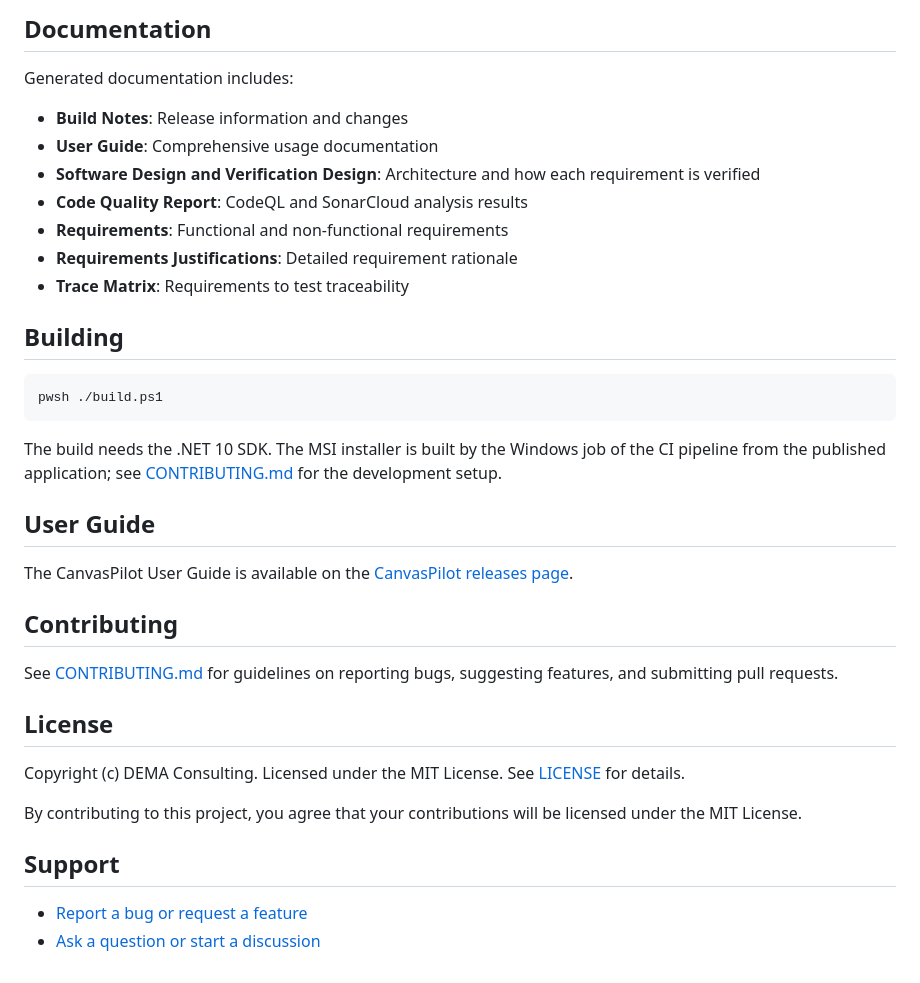
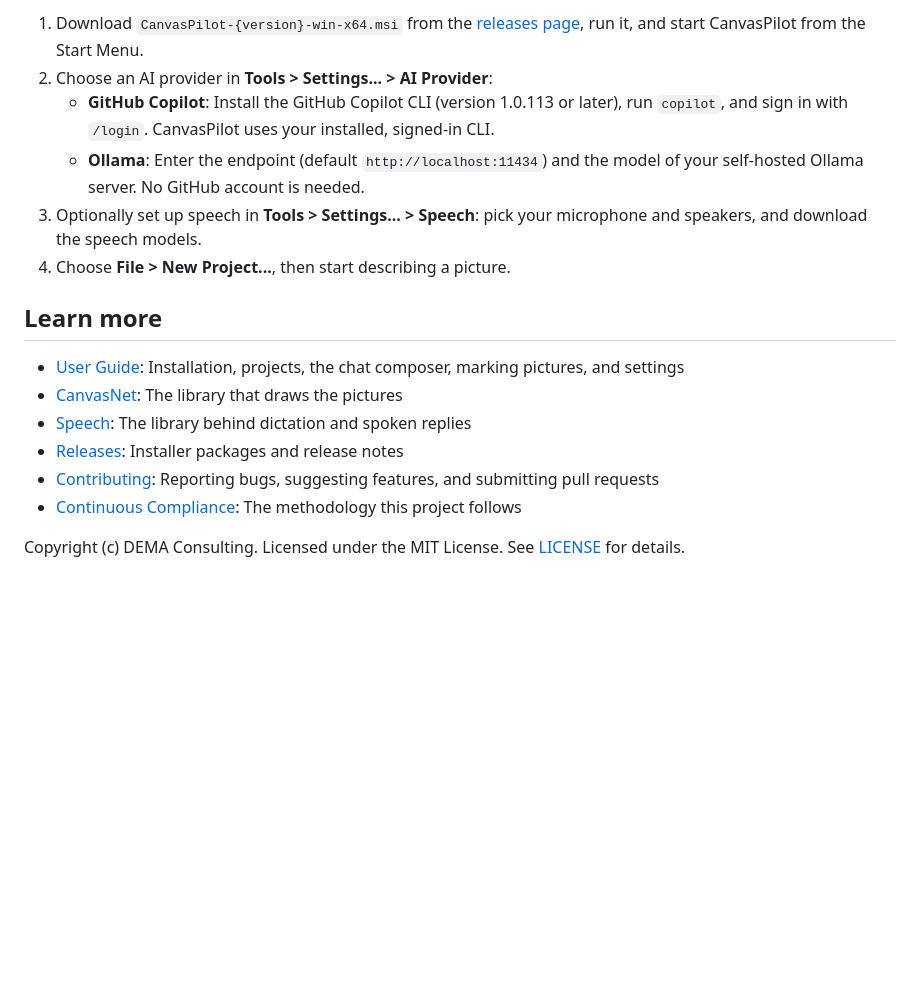
Before and after one commit to demaconsulting/CanvasPilot, a Markdown page: README.md, the part around one of its changes. Rendered like a GitHub page; blank space fills up the shorter version.

````diff
--- a/README.md
+++ b/README.md
@@ -62,48 +64,31 @@ Settings are kept in `%APPDATA%\CanvasPilot\settings.json` and logs in `%LOCALAP
 
-## Documentation
+1. Download `CanvasPilot-{version}-win-x64.msi` from the [releases page][link-releases], run it, and start
+   CanvasPilot from the Start Menu.
+2. Choose an AI provider in **Tools > Settings... > AI Provider**:
+   - **GitHub Copilot**: Install the GitHub Copilot CLI (version 1.0.113 or later), run `copilot`, and sign in with
+     `/login`. CanvasPilot uses your installed, signed-in CLI.
+   - **Ollama**: Enter the endpoint (default `http://localhost:11434`) and the model of your self-hosted Ollama server.
+     No GitHub account is needed.
+3. Optionally set up speech in **Tools > Settings... > Speech**: pick your microphone and speakers, and download the
+   speech models.
+4. Choose **File > New Project...**, then start describing a picture.
 
-Generated documentation includes:
+## Learn more
 
-- **Build Notes**: Release information and changes
-- **User Guide**: Comprehensive usage documentation
-- **Software Design and Verification Design**: Architecture and how each requirement is verified
-- **Code Quality Report**: CodeQL and SonarCloud analysis results
-- **Requirements**: Functional and non-functional requirements
-- **Requirements Justifications**: Detailed requirement rationale
-- **Trace Matrix**: Requirements to test traceability
-
-## Building
-
-```pwsh
-pwsh ./build.ps1
-```
-
-The build needs the .NET 10 SDK. The MSI installer is built by the Windows job of the CI pipeline from the published
-application; see [CONTRIBUTING.md][link-contributing] for the development setup.
-
-## User Guide
-
-The CanvasPilot User Guide is available on the
-[CanvasPilot releases page][link-releases].
-
-## Contributing
-
-See [CONTRIBUTING.md][link-contributing] for
-guidelines on reporting bugs, suggesting features, and submitting pull requests.
-
-## License
+- [User Guide][link-guide]: Installation, projects, the chat composer, marking pictures, and settings
+- [CanvasNet][link-canvasnet]: The library that draws the pictures
+- [Speech][link-speech]: The library behind dictation and spoken replies
+- [Releases][link-releases]: Installer packages and release notes
+- [Contributing][link-contributing]: Reporting bugs, suggesting features, and submitting pull requests
+- [Continuous Compliance][link-continuous-compliance]: The methodology this project follows
 
 Copyright (c) DEMA Consulting. Licensed under the MIT License. See [LICENSE][link-license] for details.
 
-By contributing to this project, you agree that your contributions will be licensed under the MIT License.
-
-## Support
-
-- [Report a bug or request a feature](https://github.com/demaconsulting/CanvasPilot/issues)
-- [Ask a question or start a discussion](https://github.com/demaconsulting/CanvasPilot/discussions)
+<!-- Image References -->
+[hero]: https://raw.githubusercontent.com/demaconsulting/CanvasPilot/main/docs/images/hero.png
+[workflow]: https://raw.githubusercontent.com/demaconsulting/CanvasPilot/main/docs/images/workflow.png
 
 <!-- Badge References -->
-[workflow]: https://raw.githubusercontent.com/demaconsulting/CanvasPilot/main/docs/images/workflow.png
 [badge-forks]: https://img.shields.io/github/forks/demaconsulting/CanvasPilot?style=plastic
 [badge-stars]: https://img.shields.io/github/stars/demaconsulting/CanvasPilot?style=plastic
 [badge-contributors]: https://img.shields.io/github/contributors/demaconsulting/CanvasPilot?style=plastic
````
Also changed, not shown: other parts of README.md (+45 -41 lines), docs/user_guide/introduction.md (+4 -2 lines), docs/images/hero.png (added), docs/images/workflow.png, 3 other files.
